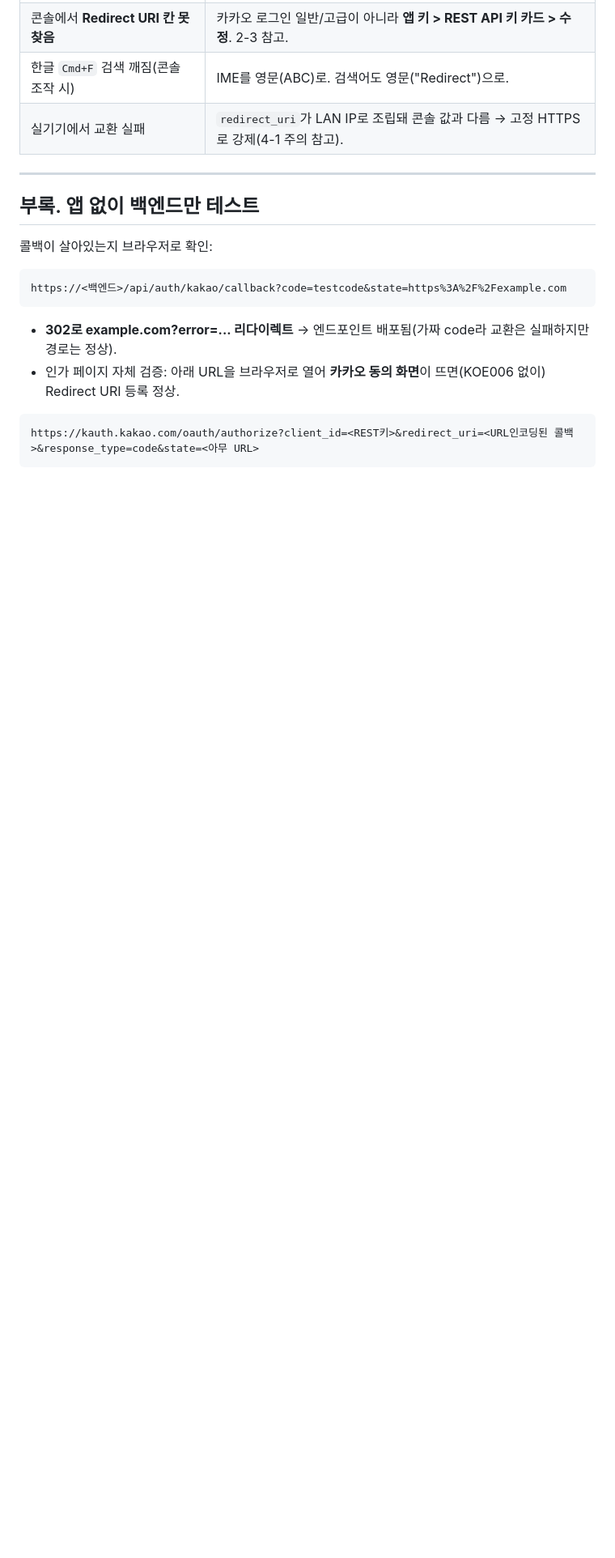
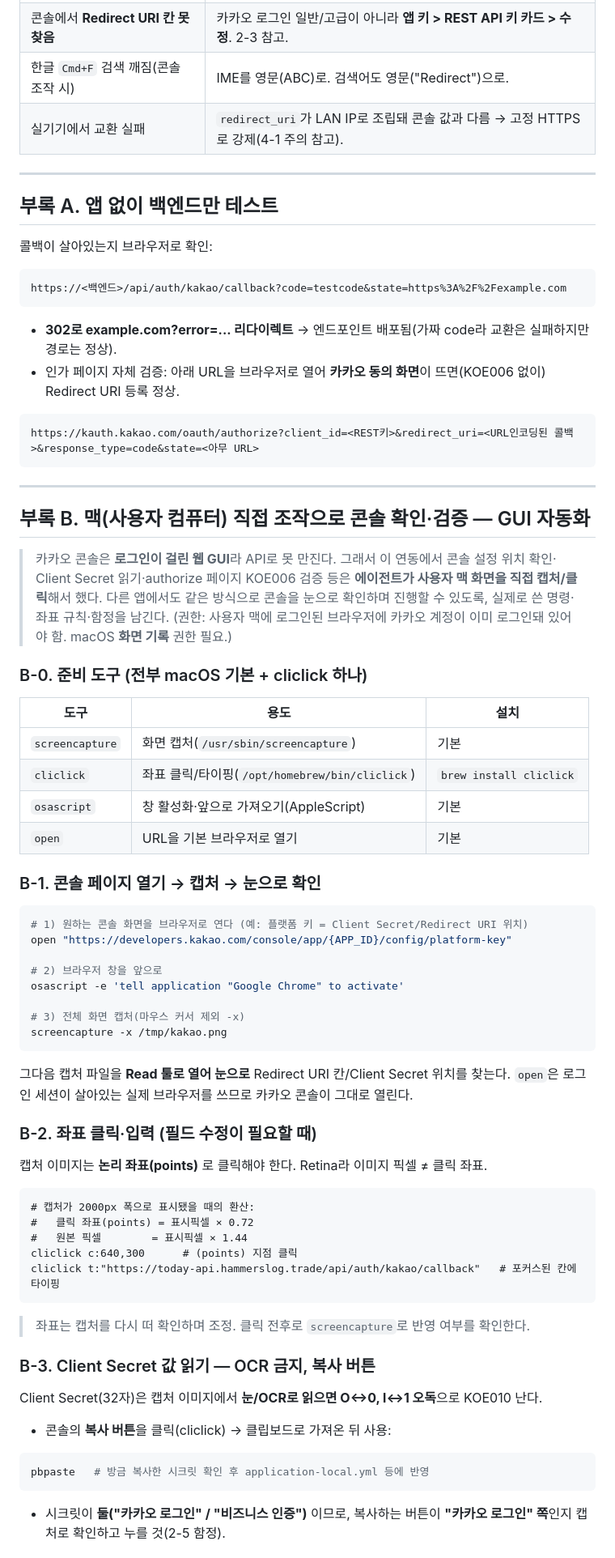
Before and after one commit to seunghw2/couple-diary, a Markdown page: docs/manuals/kakao-login.md, the part around one of its changes. Shown at 81% size. Rendered like a GitHub page; blank space fills up the shorter version.

Commit message:
docs: add Kakao console GUI-automation appendix to login manual
맥 직접 조작(open/osascript/screencapture/cliclick)으로 콘솔 확인·
Client Secret 복사·authorize KOE006 검증하는 절차와 함정 기록

Co-Authored-By: Claude Opus 4.8 <noreply@anthropic.com>

````diff
--- a/docs/manuals/kakao-login.md
+++ b/docs/manuals/kakao-login.md
@@ -265,7 +265,7 @@ export async function loginWithKakao(): Promise<string | null> {
 
 ---
 
-## 부록. 앱 없이 백엔드만 테스트
+## 부록 A. 앱 없이 백엔드만 테스트
 
 콜백이 살아있는지 브라우저로 확인:
 ```
@@ -276,3 +276,54 @@ https://<백엔드>/api/auth/kakao/callback?code=testcode&state=https%3A%2F%2Fex
 ```
 https://kauth.kakao.com/oauth/authorize?client_id=<REST키>&redirect_uri=<URL인코딩된 콜백>&response_type=code&state=<아무 URL>
 ```
+
+---
+
+## 부록 B. 맥(사용자 컴퓨터) 직접 조작으로 콘솔 확인·검증 — GUI 자동화
+
+> 카카오 콘솔은 **로그인이 걸린 웹 GUI**라 API로 못 만진다. 그래서 이 연동에서 콘솔 설정 위치 확인·
+> Client Secret 읽기·authorize 페이지 KOE006 검증 등은 **에이전트가 사용자 맥 화면을 직접 캡처/클릭**해서 했다.
+> 다른 앱에서도 같은 방식으로 콘솔을 눈으로 확인하며 진행할 수 있도록, 실제로 쓴 명령·좌표 규칙·함정을 남긴다.
+> (권한: 사용자 맥에 로그인된 브라우저에 카카오 계정이 이미 로그인돼 있어야 함. macOS **화면 기록** 권한 필요.)
+
+### B-0. 준비 도구 (전부 macOS 기본 + cliclick 하나)
+| 도구 | 용도 | 설치 |
+|---|---|---|
+| `screencapture` | 화면 캡처(`/usr/sbin/screencapture`) | 기본 |
+| `cliclick` | 좌표 클릭/타이핑(`/opt/homebrew/bin/cliclick`) | `brew install cliclick` |
+| `osascript` | 창 활성화·앞으로 가져오기(AppleScript) | 기본 |
+| `open` | URL을 기본 브라우저로 열기 | 기본 |
+
+### B-1. 콘솔 페이지 열기 → 캡처 → 눈으로 확인
+```bash
+# 1) 원하는 콘솔 화면을 브라우저로 연다 (예: 플랫폼 키 = Client Secret/Redirect URI 위치)
+open "https://developers.kakao.com/console/app/{APP_ID}/config/platform-key"
+
+# 2) 브라우저 창을 앞으로
+osascript -e 'tell application "Google Chrome" to activate'
+
+# 3) 전체 화면 캡처(마우스 커서 제외 -x)
+screencapture -x /tmp/kakao.png
+```
+그다음 캡처 파일을 **Read 툴로 열어 눈으로** Redirect URI 칸/Client Secret 위치를 찾는다.
+`open`은 로그인 세션이 살아있는 실제 브라우저를 쓰므로 카카오 콘솔이 그대로 열린다.
+
+### B-2. 좌표 클릭·입력 (필드 수정이 필요할 때)
+캡처 이미지는 **논리 좌표(points)** 로 클릭해야 한다. Retina라 이미지 픽셀 ≠ 클릭 좌표.
+```
+# 캡처가 2000px 폭으로 표시됐을 때의 환산:
+#   클릭 좌표(points) = 표시픽셀 × 0.72
+#   원본 픽셀        = 표시픽셀 × 1.44
+cliclick c:640,300      # (points) 지점 클릭
+cliclick t:"https://today-api.hammerslog.trade/api/auth/kakao/callback"   # 포커스된 칸에 타이핑
+```
+> 좌표는 캡처를 다시 떠 확인하며 조정. 클릭 전후로 `screencapture`로 반영 여부를 확인한다.
+
+### B-3. Client Secret 값 읽기 — OCR 금지, 복사 버튼
+Client Secret(32자)은 캡처 이미지에서 **눈/OCR로 읽으면 O↔0, l↔1 오독**으로 KOE010 난다.
+- 콘솔의 **복사 버튼**을 클릭(cliclick) → 클립보드로 가져온 뒤 사용:
+```bash
+pbpaste   # 방금 복사한 시크릿 확인 후 application-local.yml 등에 반영
+```
+- 시크릿이 **둘("카카오 로그인" / "비즈니스 인증")** 이므로, 복사하는 버튼이 **"카카오 로그인" 쪽**인지 캡처로 확인하고 누를 것(2-5 함정).
+
````
Also changed, not shown: other parts of docs/manuals/kakao-login.md (+16 -0 lines).
